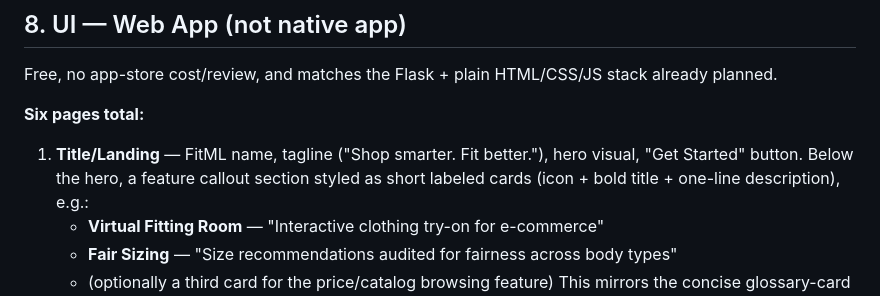
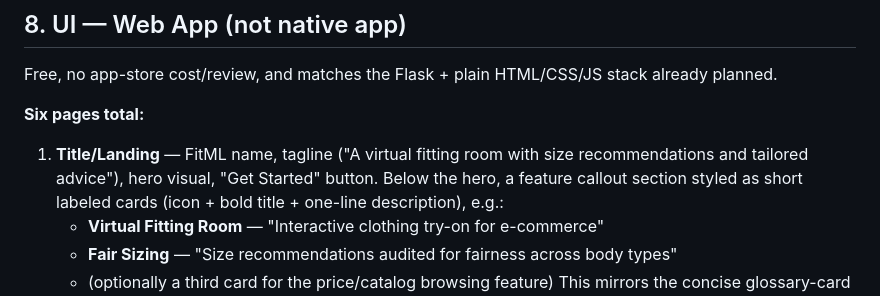
Before and after one commit to debiegalleros/fitml-capstone, a Markdown page: docs/planning/FitML_Master_Plan.md, the part around the change. Drawn GitHub-style.

```diff
--- a/docs/planning/FitML_Master_Plan.md
+++ b/docs/planning/FitML_Master_Plan.md
@@ -180,7 +180,8 @@ Free, no app-store cost/review, and matches the Flask + plain HTML/CSS/JS stack
 already planned.
 
 **Six pages total:**
-1. **Title/Landing** — FitML name, tagline ("Shop smarter. Fit better."), hero
+1. **Title/Landing** — FitML name, tagline ("A virtual fitting room with size
+   recommendations and tailored advice"), hero
    visual, "Get Started" button. Below the hero, a feature callout section
    styled as short labeled cards (icon + bold title + one-line description),
    e.g.:
```
Also changed, not shown: CLAUDE.md (+2 -1 lines).
